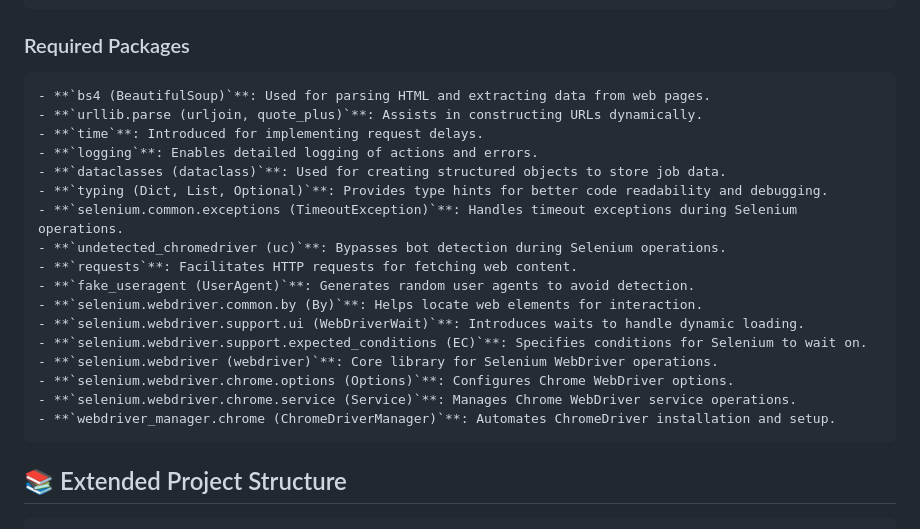
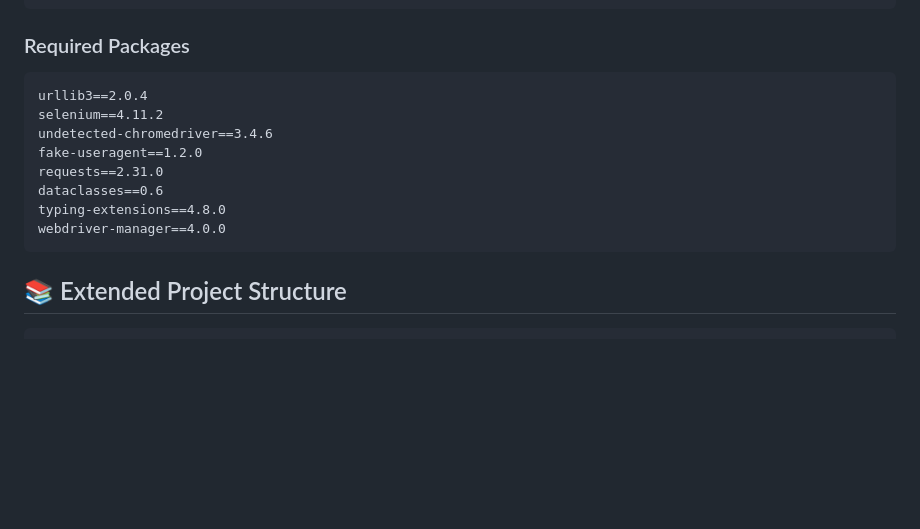
Before and after one commit to Raimal-Raja/IndeedScraper_Using_Django, a Markdown page: README.md, the part around the change. Rendered like a GitHub page; blank space fills up the shorter version.

````diff
--- a/README.md
+++ b/README.md
@@ -125,24 +125,15 @@ setx PATH "%PATH%;C:\path\to\webdriver"
 ```
 
 ### Required Packages
-```txt
-- **`bs4 (BeautifulSoup)`**: Used for parsing HTML and extracting data from web pages.
-- **`urllib.parse (urljoin, quote_plus)`**: Assists in constructing URLs dynamically.
-- **`time`**: Introduced for implementing request delays.
-- **`logging`**: Enables detailed logging of actions and errors.
-- **`dataclasses (dataclass)`**: Used for creating structured objects to store job data.
-- **`typing (Dict, List, Optional)`**: Provides type hints for better code readability and debugging.
-- **`selenium.common.exceptions (TimeoutException)`**: Handles timeout exceptions during Selenium operations.
-- **`undetected_chromedriver (uc)`**: Bypasses bot detection during Selenium operations.
-- **`requests`**: Facilitates HTTP requests for fetching web content.
-- **`fake_useragent (UserAgent)`**: Generates random user agents to avoid detection.
-- **`selenium.webdriver.common.by (By)`**: Helps locate web elements for interaction.
-- **`selenium.webdriver.support.ui (WebDriverWait)`**: Introduces waits to handle dynamic loading.
-- **`selenium.webdriver.support.expected_conditions (EC)`**: Specifies conditions for Selenium to wait on.
-- **`selenium.webdriver (webdriver)`**: Core library for Selenium WebDriver operations.
-- **`selenium.webdriver.chrome.options (Options)`**: Configures Chrome WebDriver options.
-- **`selenium.webdriver.chrome.service (Service)`**: Manages Chrome WebDriver service operations.
-- **`webdriver_manager.chrome (ChromeDriverManager)`**: Automates ChromeDriver installation and setup.
+```txtbeautifulsoup4==4.12.2
+urllib3==2.0.4
+selenium==4.11.2
+undetected-chromedriver==3.4.6
+fake-useragent==1.2.0
+requests==2.31.0
+dataclasses==0.6
+typing-extensions==4.8.0
+webdriver-manager==4.0.0
 ```
 
 ## 📚 Extended Project Structure
````
